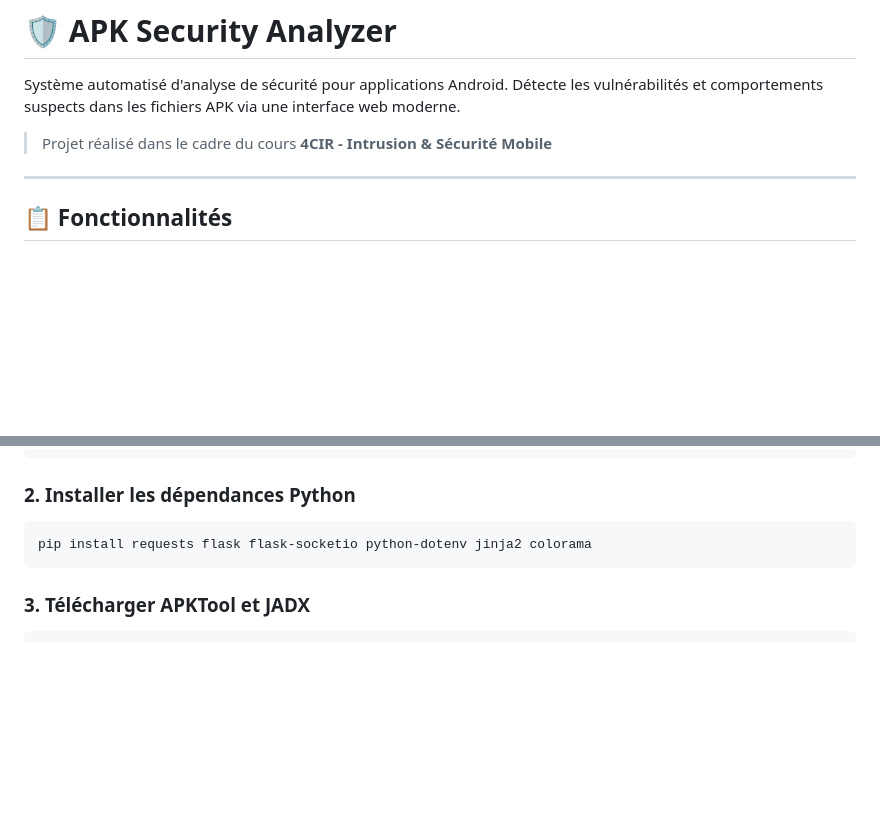
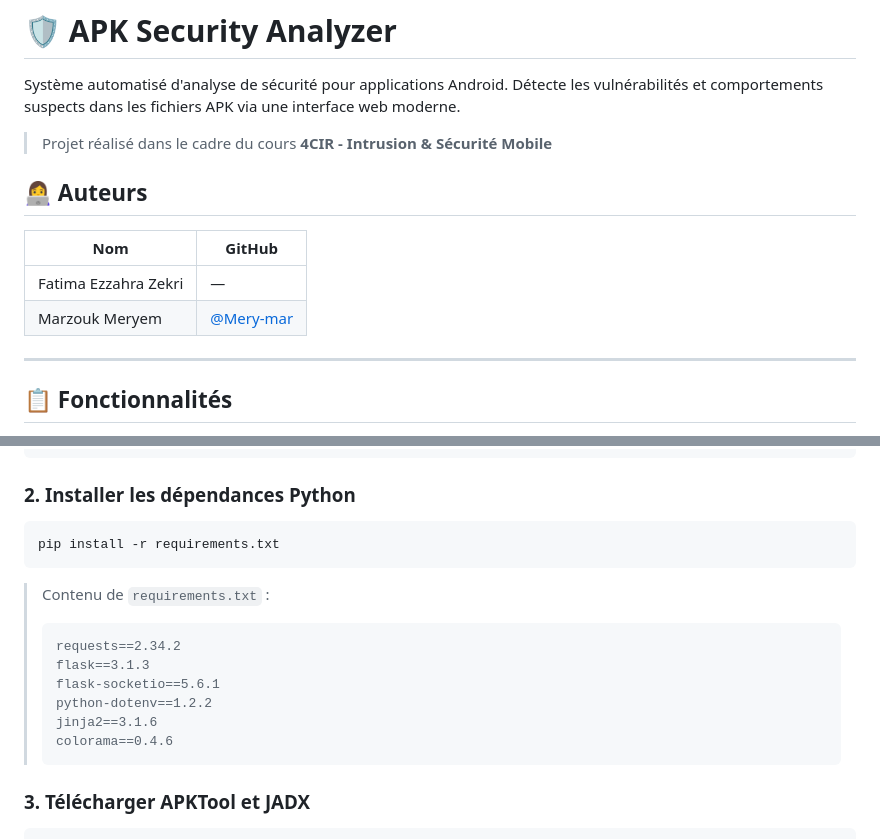
Before and after one commit to Mery-mar/apk-security-analyzer, a Markdown page: README.md, 2 parts joined by grey strips. GitHub-like rendering; blank space fills up the shorter version.

Commit message:
docs: auteurs + requirements.txt dans README

````diff
--- a/README.md
+++ b/README.md
@@ -3,6 +3,13 @@
 Système automatisé d'analyse de sécurité pour applications Android. Détecte les vulnérabilités et comportements suspects dans les fichiers APK via une interface web moderne.
 
 > Projet réalisé dans le cadre du cours **4CIR - Intrusion & Sécurité Mobile**
+
+## 👩‍💻 Auteurs
+
+| Nom | GitHub |
+|---|---|
+| Fatima Ezzahra Zekri | — |
+| Marzouk Meryem | [@Mery-mar](https://github.com/Mery-mar) |
 
 ---
 
@@ -71,8 +78,18 @@ cd apk-security-analyzer
 ### 2. Installer les dépendances Python
 
 ```bash
-pip install requests flask flask-socketio python-dotenv jinja2 colorama
+pip install -r requirements.txt
 ```
+
+> Contenu de `requirements.txt` :
+> ```
+> requests==2.34.2
+> flask==3.1.3
+> flask-socketio==5.6.1
+> python-dotenv==1.2.2
+> jinja2==3.1.6
+> colorama==0.4.6
+> ```
 
 ### 3. Télécharger APKTool et JADX
 
````
